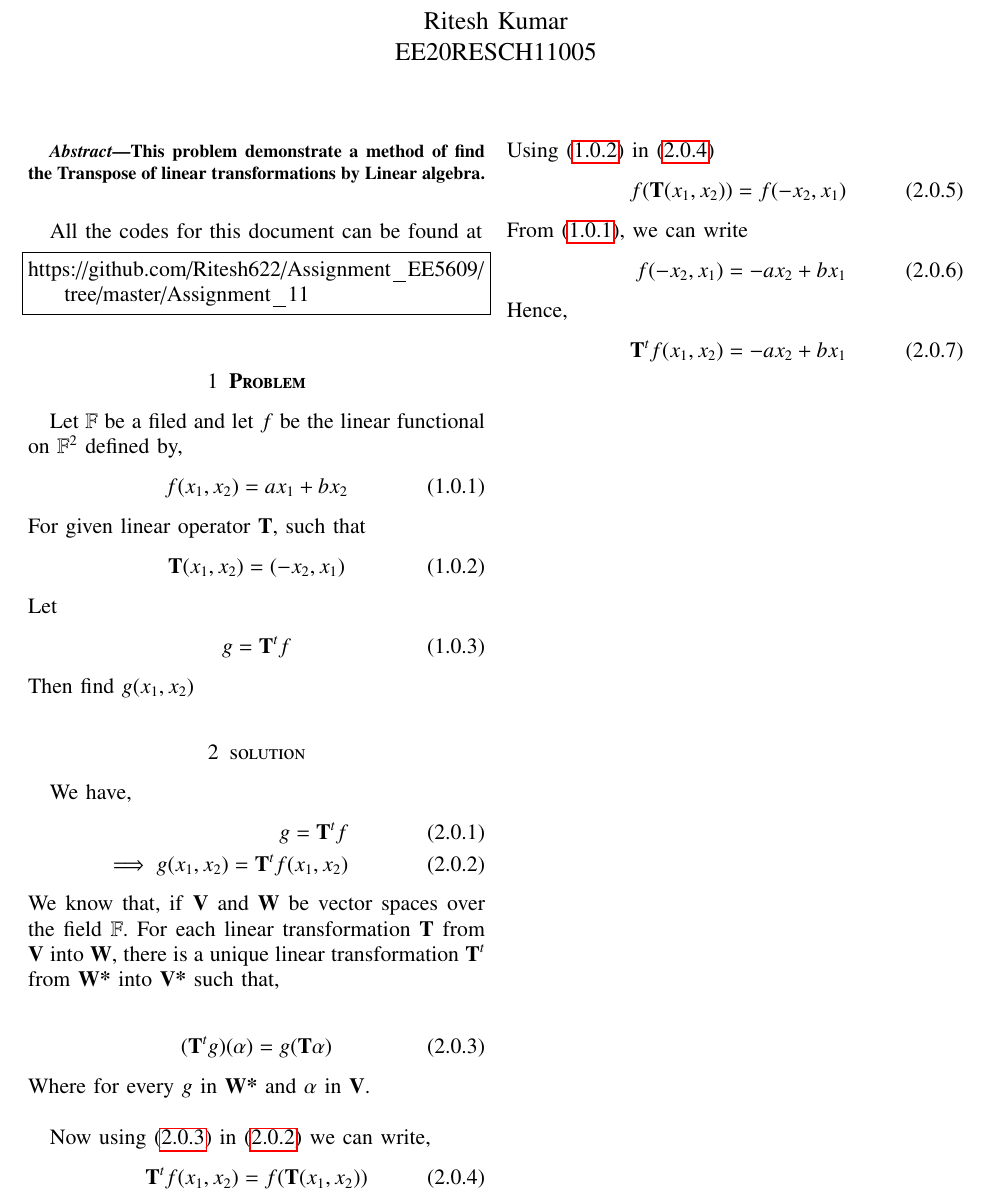
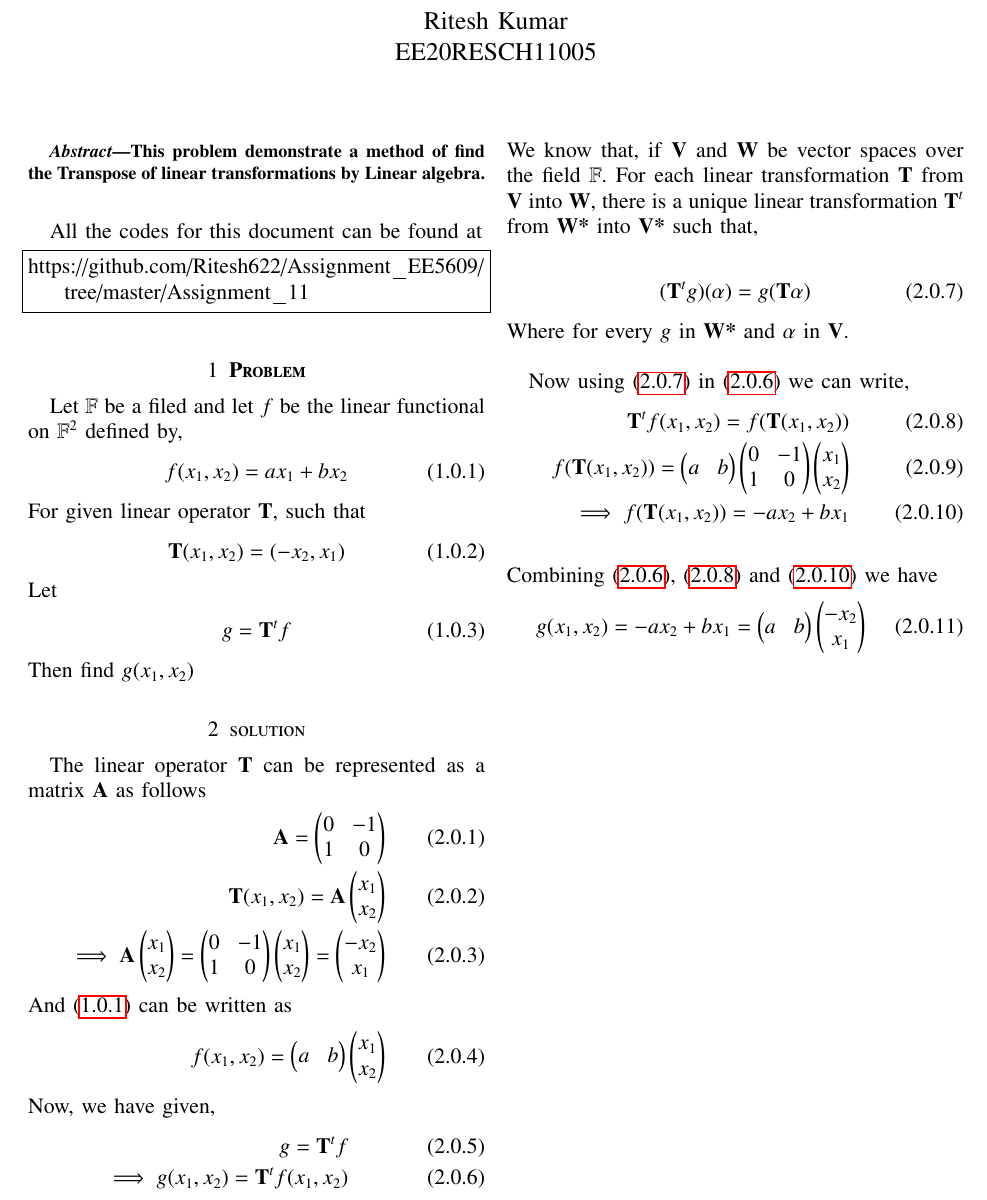
Before and after one commit to Ritesh622/Assignment, a LaTeX problem sheet (Assignment_11/Assignment 11.tex): part of the page, cut so that both start at the same text. Compiled offline with pdfLaTeX.

Commit message:
Add files via upload

```diff
--- a/Assignment_11/Assignment 11.tex
+++ b/Assignment_11/Assignment 11.tex
@@ -163,29 +163,36 @@ g = \textbf{T}^{t} f
 Then find $g(x_1, x_2)$
 
 \section{solution}
-
-We have,
+ The linear operator \textbf{T} can be represented as a matrix $\vec{A}$ as follows
+ \begin{align}
+\vec{A} = \myvec{0 & -1 \\ 1 & 0}\\
+\textbf{T}(x_1, x_2) = \vec{A}\myvec{x_1 \\ x_2}\\
+\implies \vec{A}\myvec{x_1 \\ x_2} = \myvec{0 & -1 \\ 1 & 0}\myvec{x_1 \\ x_2} = \myvec{-x_2 \\ x_1}
+\intertext{And \eqref{1.1} can be written as}
+f(x_1,x_2) = \myvec{a & b}\myvec{x_1 \\ x_2}
+ \end{align}
+Now, we have given,
 \begin{align}
 g = \textbf{T}^{t}f\\
-\implies g(x_1, x_2) = \textbf{T}^{t} f(x_1, x_2)\label{2.2}
+\implies g(x_1, x_2) = \textbf{T}^{t} f(x_1, x_2)\label{2.5}
 \end{align}
 We know that, if \textbf{V} and \textbf{W} be vector spaces over the field $\mathbb{F}$. For each linear transformation \textbf{T} from \textbf{V} into \textbf{W}, there is a unique linear transformation
 $\textbf{T}^{t}$ from $\textbf{W*}$ into $\textbf{V*}$ such that,
 
 \begin{align}
-(\textbf{T}^{t}g)(\alpha)  = g (\textbf{T}\alpha) \label{2.3}
+(\textbf{T}^{t}g)(\alpha)  = g (\textbf{T}\alpha) \label{2.7}
 \end{align}
 Where for every $g$ in $\textbf{W*}$ and $\alpha$ in \textbf{V}.\\
 
-Now using \eqref{2.3} in \eqref{2.2} we can write,
+Now using \eqref{2.7} in \eqref{2.5} we can write,
 \begin{align}
- \textbf{T}^{t} f(x_1, x_2) = f(\textbf{T}(x_1, x_2)) \label{2.4}\\
-\intertext{Using \eqref{1.2} in \eqref{2.4}}
-f(\textbf{T}(x_1, x_2)) = f(-x_2, x_1)
-\intertext{From \eqref{1.1}, we can write}
-f(-x_2, x_1) = -ax_2 + bx_1
-\intertext{Hence,}
- \textbf{T}^{t} f(x_1, x_2) = -ax_2 + bx_1
+ \textbf{T}^{t} f(x_1, x_2) = f(\textbf{T}(x_1, x_2)) \label{2.8}\\
+f(\textbf{T}(x_1, x_2)) = \myvec{a & b}\myvec{0 & -1 \\ 1 & 0}\myvec{x_1 \\x_2}\\
+\implies f(\textbf{T}(x_1, x_2)) = -ax_2 + bx_1 \label{2.10}
+\end{align}
+\begin{align}
+\intertext{Combining \eqref{2.5}, \eqref{2.8} and \eqref{2.10} we have}
+  g(x_1, x_2) = -ax_2 + bx_1 = \myvec{a & b}\myvec{-x_2 \\ x_1}
 \end{align}
 
 \end{document}
```
Also changed, not shown: Assignment_11/Assignment 11.pdf.
